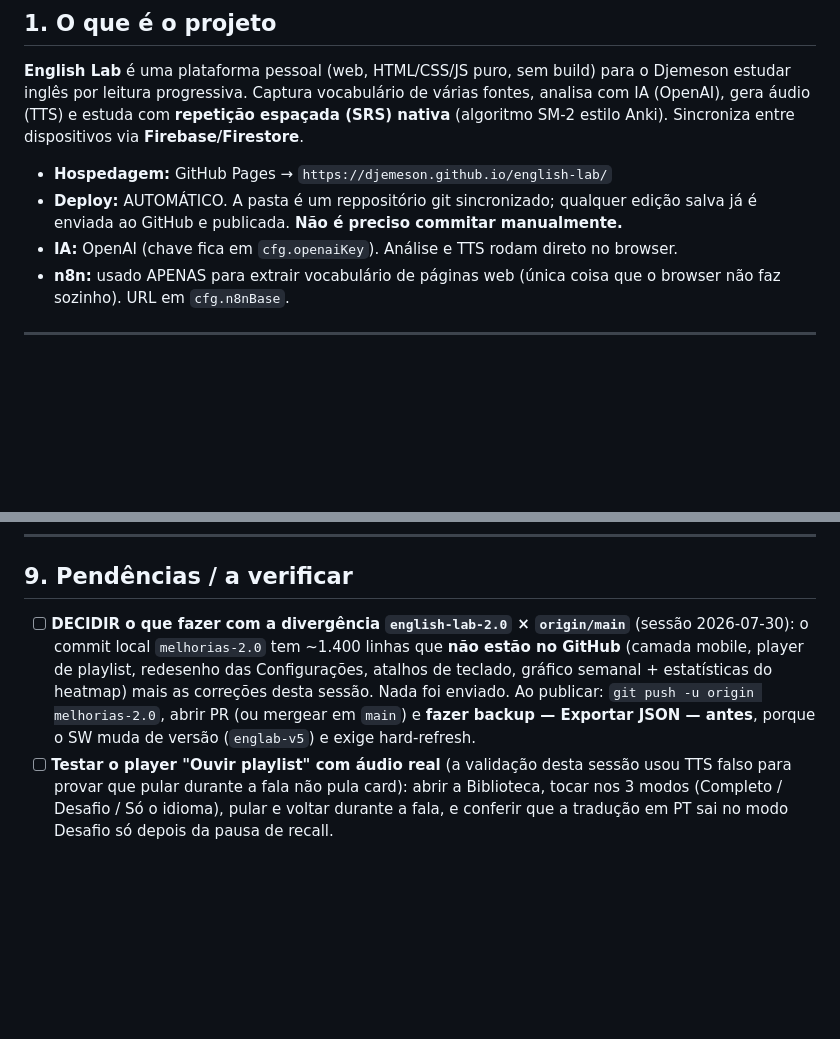
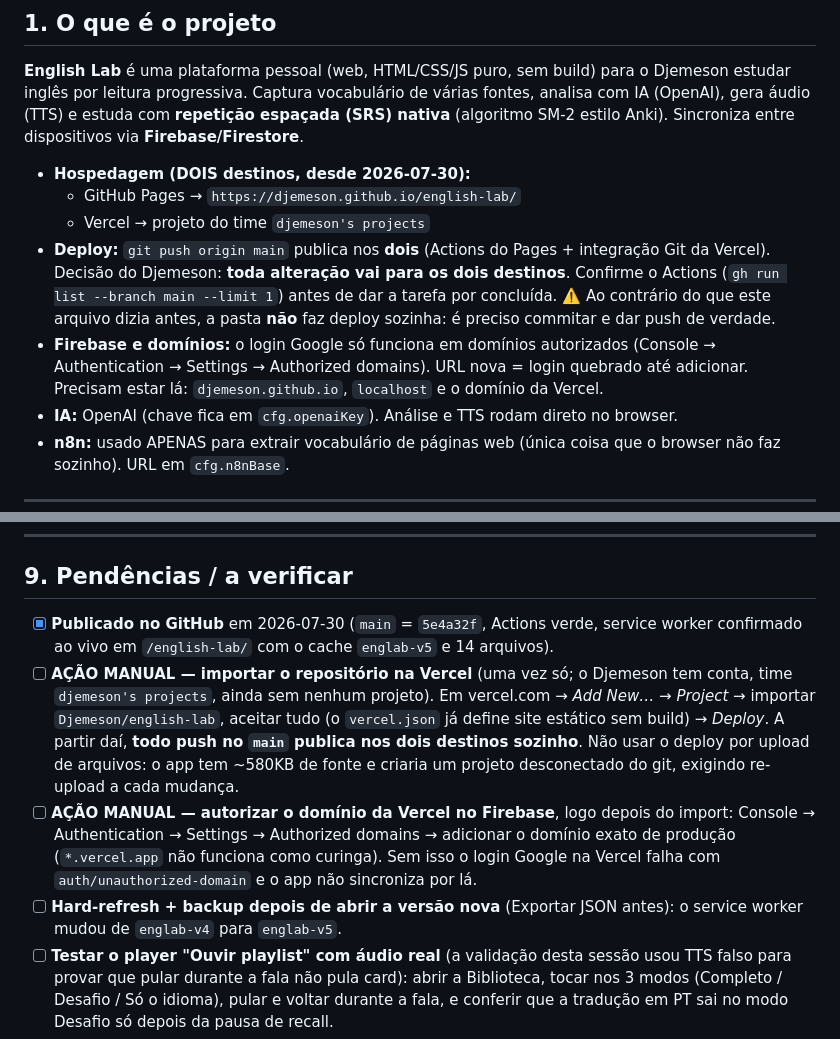
Before and after one commit to Djemeson/english-lab, a Markdown page: ESTADO-DO-PROJETO.md, 2 parts joined by grey strips. GitHub-like rendering; blank space fills up the shorter version.

Commit message:
Documenta o deploy duplo (GitHub Pages + Vercel) e os passos manuais restantes
Co-Authored-By: Claude Opus 5 <noreply@anthropic.com>

```diff
--- a/ESTADO-DO-PROJETO.md
+++ b/ESTADO-DO-PROJETO.md
@@ -53,9 +53,17 @@ Djemeson estudar inglês por leitura progressiva. Captura vocabulário de vária
 analisa com IA (OpenAI), gera áudio (TTS) e estuda com **repetição espaçada (SRS) nativa**
 (algoritmo SM-2 estilo Anki). Sincroniza entre dispositivos via **Firebase/Firestore**.
 
-- **Hospedagem:** GitHub Pages → `https://djemeson.github.io/english-lab/`
-- **Deploy:** AUTOMÁTICO. A pasta é um reppositório git sincronizado; qualquer edição
-  salva já é enviada ao GitHub e publicada. **Não é preciso commitar manualmente.**
+- **Hospedagem (DOIS destinos, desde 2026-07-30):**
+  - GitHub Pages → `https://djemeson.github.io/english-lab/`
+  - Vercel → projeto do time `djemeson's projects`
+- **Deploy:** `git push origin main` publica nos **dois** (Actions do Pages + integração Git da
+  Vercel). Decisão do Djemeson: **toda alteração vai para os dois destinos**. Confirme o
+  Actions (`gh run list --branch main --limit 1`) antes de dar a tarefa por concluída.
+  ⚠️ Ao contrário do que este arquivo dizia antes, a pasta **não** faz deploy sozinha: é
+  preciso commitar e dar push de verdade.
+- **Firebase e domínios:** o login Google só funciona em domínios autorizados
+  (Console → Authentication → Settings → Authorized domains). URL nova = login quebrado até
+  adicionar. Precisam estar lá: `djemeson.github.io`, `localhost` e o domínio da Vercel.
 - **IA:** OpenAI (chave fica em `cfg.openaiKey`). Análise e TTS rodam direto no browser.
 - **n8n:** usado APENAS para extrair vocabulário de páginas web (única coisa que o
   browser não faz sozinho). URL em `cfg.n8nBase`.
@@ -724,13 +732,20 @@ maxInterval (36500), leechThreshold (50)
 
 ## 9. Pendências / a verificar
 
-- [ ] **DECIDIR o que fazer com a divergência `english-lab-2.0` × `origin/main`** (sessão
-      2026-07-30): o commit local `melhorias-2.0` tem ~1.400 linhas que **não estão no GitHub**
-      (camada mobile, player de playlist, redesenho das Configurações, atalhos de teclado,
-      gráfico semanal + estatísticas do heatmap) mais as correções desta sessão. Nada foi
-      enviado. Ao publicar: `git push -u origin melhorias-2.0`, abrir PR (ou mergear em `main`)
-      e **fazer backup — Exportar JSON — antes**, porque o SW muda de versão (`englab-v5`) e
-      exige hard-refresh.
+- [x] **Publicado no GitHub** em 2026-07-30 (`main` = `5e4a32f`, Actions verde, service worker
+      confirmado ao vivo em `/english-lab/` com o cache `englab-v5` e 14 arquivos).
+- [ ] **AÇÃO MANUAL — importar o repositório na Vercel** (uma vez só; o Djemeson tem conta,
+      time `djemeson's projects`, ainda sem nenhum projeto). Em vercel.com → *Add New… →
+      Project* → importar `Djemeson/english-lab`, aceitar tudo (o `vercel.json` já define
+      site estático sem build) → *Deploy*. A partir daí, **todo push no `main` publica nos dois
+      destinos sozinho**. Não usar o deploy por upload de arquivos: o app tem ~580KB de fonte
+      e criaria um projeto desconectado do git, exigindo re-upload a cada mudança.
+- [ ] **AÇÃO MANUAL — autorizar o domínio da Vercel no Firebase**, logo depois do import:
+      Console → Authentication → Settings → Authorized domains → adicionar o domínio exato de
+      produção (`*.vercel.app` não funciona como curinga). Sem isso o login Google na Vercel
+      falha com `auth/unauthorized-domain` e o app não sincroniza por lá.
+- [ ] **Hard-refresh + backup depois de abrir a versão nova** (Exportar JSON antes): o service
+      worker mudou de `englab-v4` para `englab-v5`.
 - [ ] **Testar o player "Ouvir playlist" com áudio real** (a validação desta sessão usou TTS
       falso para provar que pular durante a fala não pula card): abrir a Biblioteca, tocar nos
       3 modos (Completo / Desafio / Só o idioma), pular e voltar durante a fala, e conferir que
```
